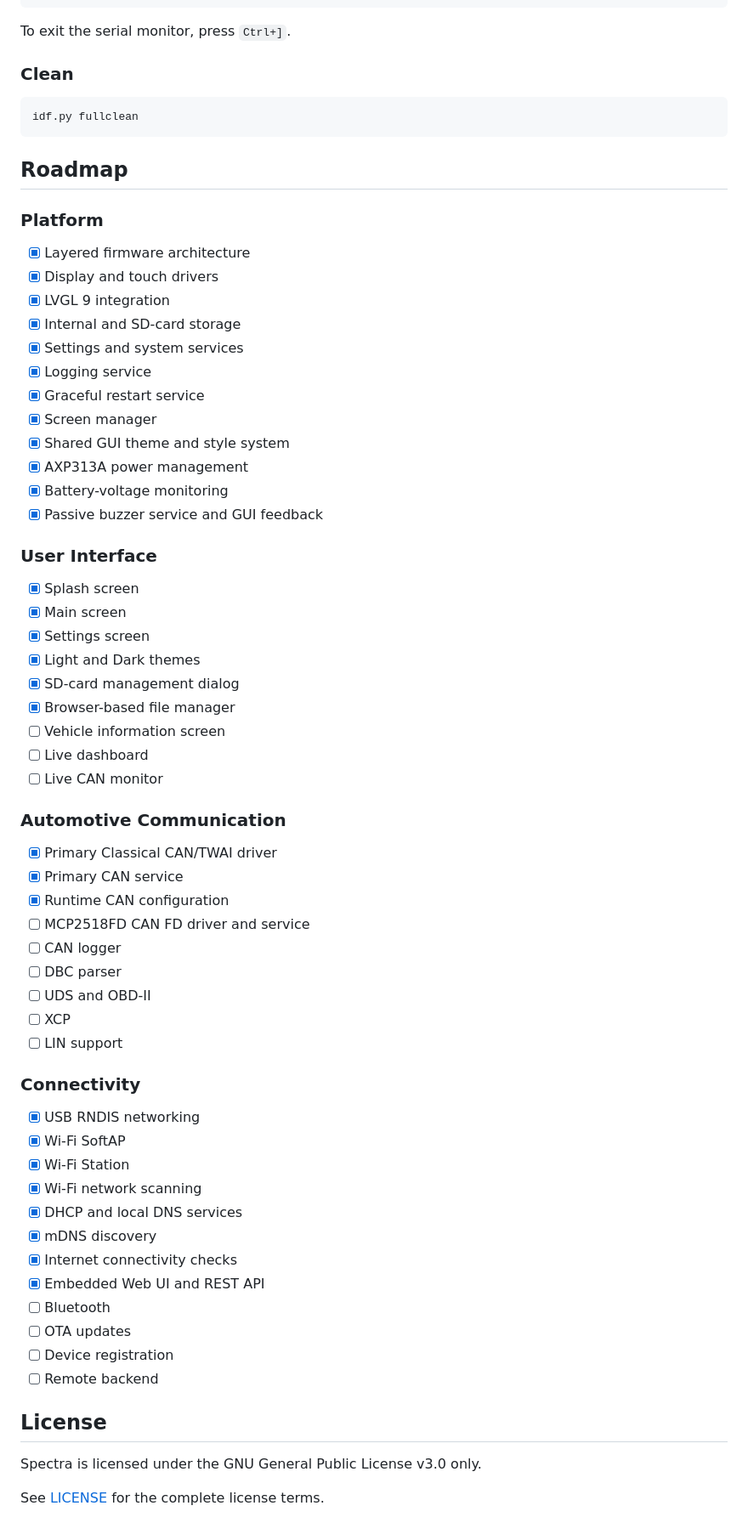
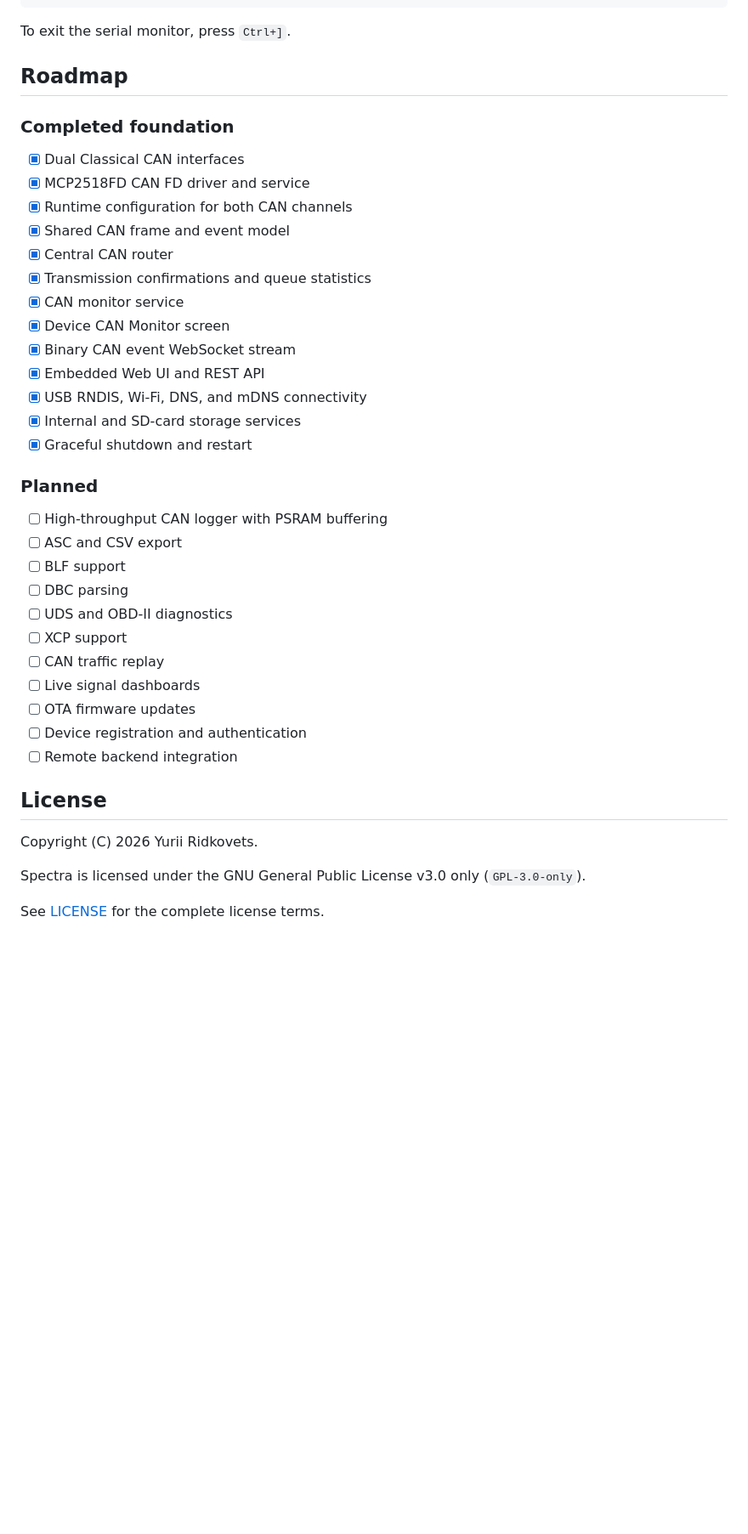
Before and after one commit to RedYu/spectra, a Markdown page: README.md, the part around one of its changes. Shown at 85% size. Rendered like a GitHub page; blank space fills up the shorter version.

````diff
--- a/README.md
+++ b/README.md
@@ -363,70 +345,42 @@ idf.py flash monitor
 
 To exit the serial monitor, press `Ctrl+]`.
 
-### Clean
-
-```bash
-idf.py fullclean
-```
-
 ## Roadmap
 
-### Platform
+### Completed foundation
 
-- [x] Layered firmware architecture
-- [x] Display and touch drivers
-- [x] LVGL 9 integration
-- [x] Internal and SD-card storage
-- [x] Settings and system services
-- [x] Logging service
-- [x] Graceful restart service
-- [x] Screen manager
-- [x] Shared GUI theme and style system
-- [x] AXP313A power management
-- [x] Battery-voltage monitoring
-- [x] Passive buzzer service and GUI feedback
+- [x] Dual Classical CAN interfaces
+- [x] MCP2518FD CAN FD driver and service
+- [x] Runtime configuration for both CAN channels
+- [x] Shared CAN frame and event model
+- [x] Central CAN router
+- [x] Transmission confirmations and queue statistics
+- [x] CAN monitor service
+- [x] Device CAN Monitor screen
+- [x] Binary CAN event WebSocket stream
+- [x] Embedded Web UI and REST API
+- [x] USB RNDIS, Wi-Fi, DNS, and mDNS connectivity
+- [x] Internal and SD-card storage services
+- [x] Graceful shutdown and restart
 
-### User Interface
+### Planned
 
-- [x] Splash screen
-- [x] Main screen
-- [x] Settings screen
-- [x] Light and Dark themes
-- [x] SD-card management dialog
-- [x] Browser-based file manager
-- [ ] Vehicle information screen
-- [ ] Live dashboard
-- [ ] Live CAN monitor
-
-### Automotive Communication
-
-- [x] Primary Classical CAN/TWAI driver
-- [x] Primary CAN service
-- [x] Runtime CAN configuration
-- [ ] MCP2518FD CAN FD driver and service
-- [ ] CAN logger
-- [ ] DBC parser
-- [ ] UDS and OBD-II
-- [ ] XCP
-- [ ] LIN support
-
-### Connectivity
-
-- [x] USB RNDIS networking
-- [x] Wi-Fi SoftAP
-- [x] Wi-Fi Station
-- [x] Wi-Fi network scanning
-- [x] DHCP and local DNS services
-- [x] mDNS discovery
-- [x] Internet connectivity checks
-- [x] Embedded Web UI and REST API
-- [ ] Bluetooth
-- [ ] OTA updates
-- [ ] Device registration
-- [ ] Remote backend
+- [ ] High-throughput CAN logger with PSRAM buffering
+- [ ] ASC and CSV export
+- [ ] BLF support
+- [ ] DBC parsing
+- [ ] UDS and OBD-II diagnostics
+- [ ] XCP support
+- [ ] CAN traffic replay
+- [ ] Live signal dashboards
+- [ ] OTA firmware updates
+- [ ] Device registration and authentication
+- [ ] Remote backend integration
 
 ## License
 
-Spectra is licensed under the GNU General Public License v3.0 only.
+Copyright (C) 2026 Yurii Ridkovets.
+
+Spectra is licensed under the GNU General Public License v3.0 only (`GPL-3.0-only`).
 
 See [LICENSE](LICENSE) for the complete license terms.
````
Also changed, not shown: other parts of README.md (+210 -228 lines).
